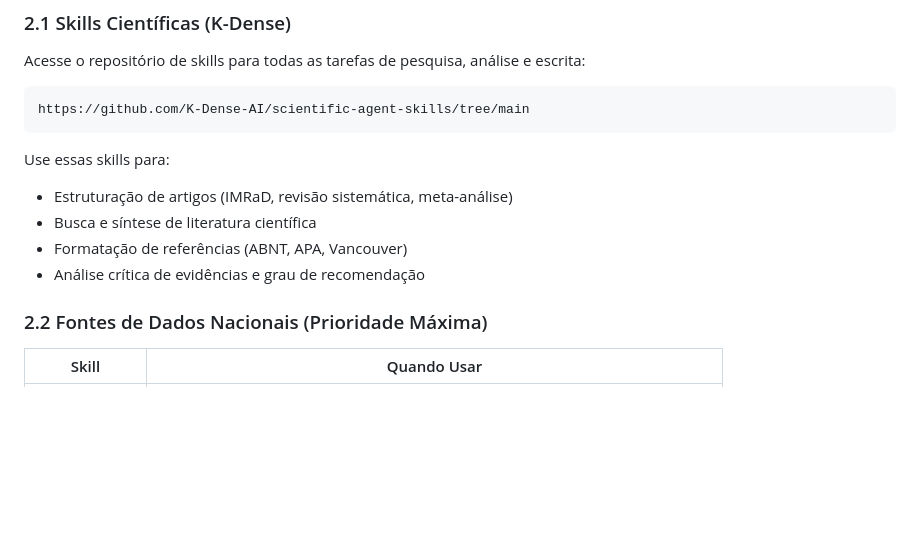
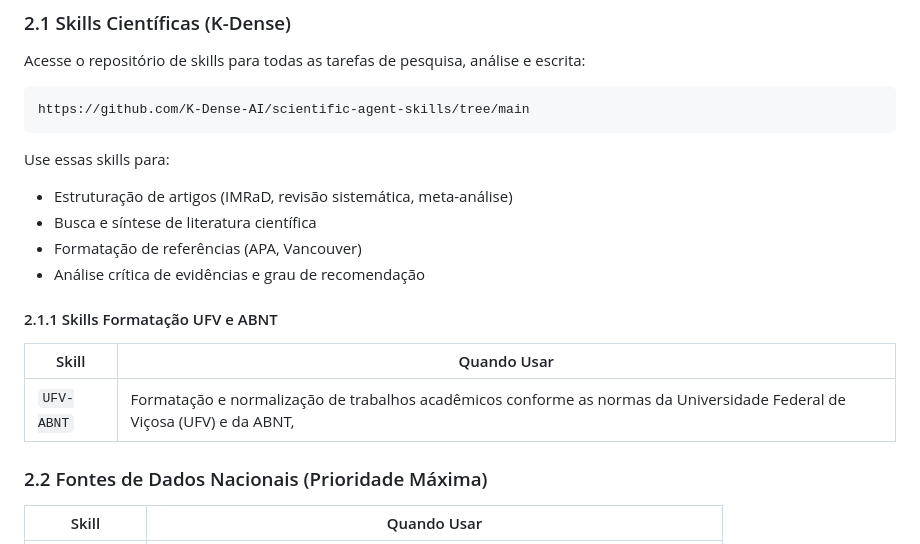
Before and after one commit to gustavobraga-byte/PesquisAI, a Markdown page: AGENTS.md, the part around the change. Rendered like a GitHub page; blank space fills up the shorter version.

Commit message:
Revise reference formatting and add UFV-ABNT section
Updated reference formatting skills and added UFV-ABNT skill section.

```diff
--- a/AGENTS.md
+++ b/AGENTS.md
@@ -27,8 +27,15 @@ https://github.com/K-Dense-AI/scientific-agent-skills/tree/main
 Use essas skills para:
 - Estruturação de artigos (IMRaD, revisão sistemática, meta-análise)
 - Busca e síntese de literatura científica
-- Formatação de referências (ABNT, APA, Vancouver)
+- Formatação de referências (APA, Vancouver)
 - Análise crítica de evidências e grau de recomendação
+
+#### 2.1.1 Skills Formatação UFV e ABNT
+
+| Skill | Quando Usar |
+|---|---|
+| `UFV-ABNT` | Formatação e normalização de trabalhos acadêmicos conforme as normas da Universidade Federal de Viçosa (UFV) e da ABNT, |
+
 
 ### 2.2 Fontes de Dados Nacionais (Prioridade Máxima)
 
```
